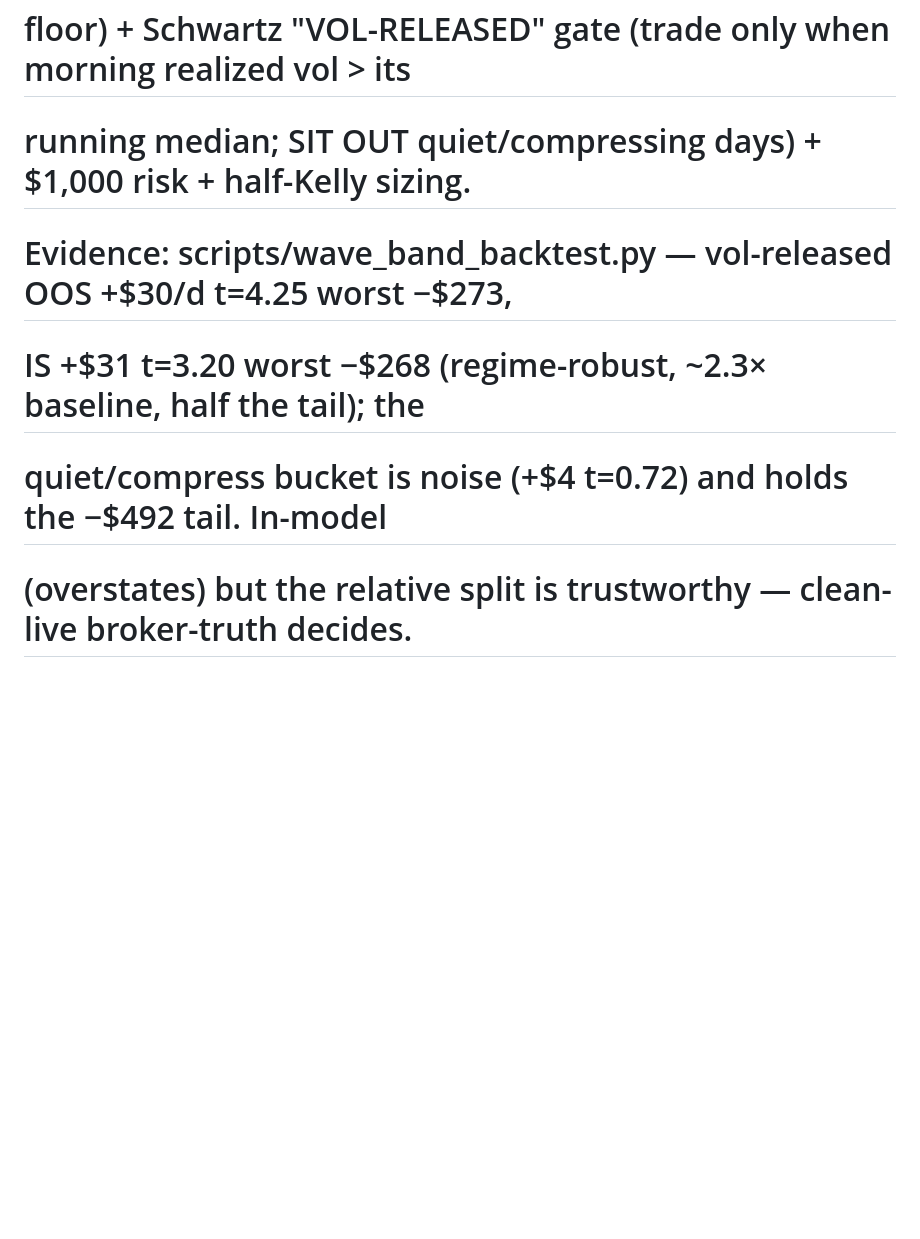
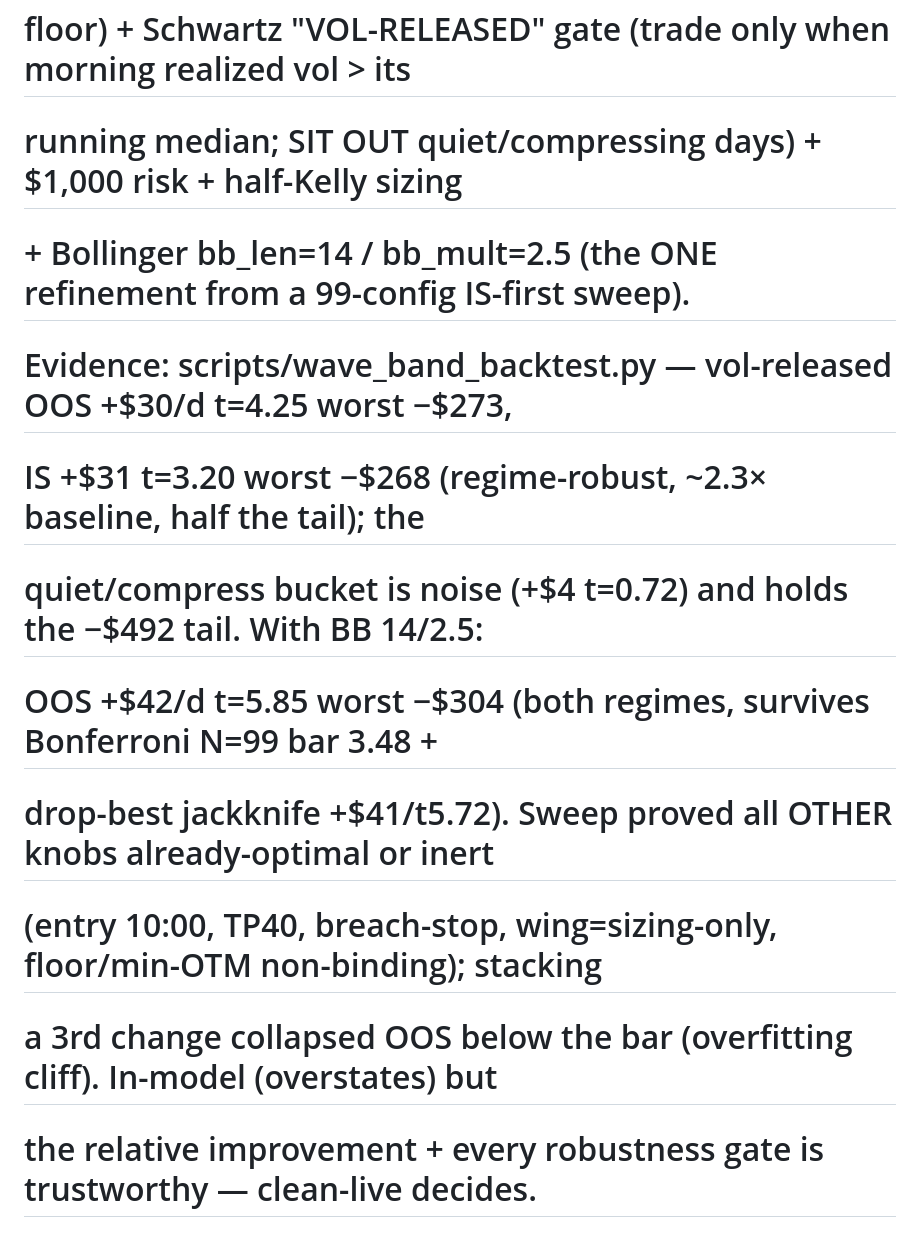
Before and after one commit to xynkro/ZeroDTE, a Markdown page: HANDOFF.md, the part around the change. Drawn GitHub-style; blank space fills up the shorter version.

Commit message:
HANDOFF: fold BB 14/2.5 into the queued WAVE config (99-config IS-first sweep)
The one robust refinement from the disciplined sweep: OOS +$42/d t5.85 vs +$30 baseline,
both regimes, survives Bonferroni (N=99, bar 3.48) + drop-best jackknife. All other knobs
already-optimal or inert; stacking a 3rd change collapsed OOS below the bar.

Co-Authored-By: Claude Opus 4.8 <noreply@anthropic.com>

```diff
--- a/HANDOFF.md
+++ b/HANDOFF.md
@@ -6,11 +6,16 @@
 #     Wire the VALIDATED WAVE config flag-gated + default-OFF, then enable deliberately.
 #     Config = band-anchored strikes (sell at Bollinger-band extreme, walk to $30 credit
 #     floor) + Schwartz "VOL-RELEASED" gate (trade only when morning realized vol > its
-#     running median; SIT OUT quiet/compressing days) + $1,000 risk + half-Kelly sizing.
+#     running median; SIT OUT quiet/compressing days) + $1,000 risk + half-Kelly sizing
+#     + Bollinger bb_len=14 / bb_mult=2.5 (the ONE refinement from a 99-config IS-first sweep).
 #     Evidence: scripts/wave_band_backtest.py — vol-released OOS +$30/d t=4.25 worst −$273,
 #     IS +$31 t=3.20 worst −$268 (regime-robust, ~2.3× baseline, half the tail); the
-#     quiet/compress bucket is noise (+$4 t=0.72) and holds the −$492 tail. In-model
-#     (overstates) but the relative split is trustworthy — clean-live broker-truth decides.
+#     quiet/compress bucket is noise (+$4 t=0.72) and holds the −$492 tail. With BB 14/2.5:
+#     OOS +$42/d t=5.85 worst −$304 (both regimes, survives Bonferroni N=99 bar 3.48 +
+#     drop-best jackknife +$41/t5.72). Sweep proved all OTHER knobs already-optimal or inert
+#     (entry 10:00, TP40, breach-stop, wing=sizing-only, floor/min-OTM non-binding); stacking
+#     a 3rd change collapsed OOS below the bar (overfitting cliff). In-model (overstates) but
+#     the relative improvement + every robustness gate is trustworthy — clean-live decides.
 #     Current live WAVE (stoch/30Δ-from-spot/TP90) was a MISIMPLEMENTATION (≈$0 broker-truth,
 #     never Caspar's strategy). Big multi-file change → build carefully, verify, restart clean.
 #     Honest framing: NO bigger free 0DTE edge exists (Vilkov/Bandi/CBOE); levers = conditional
```
